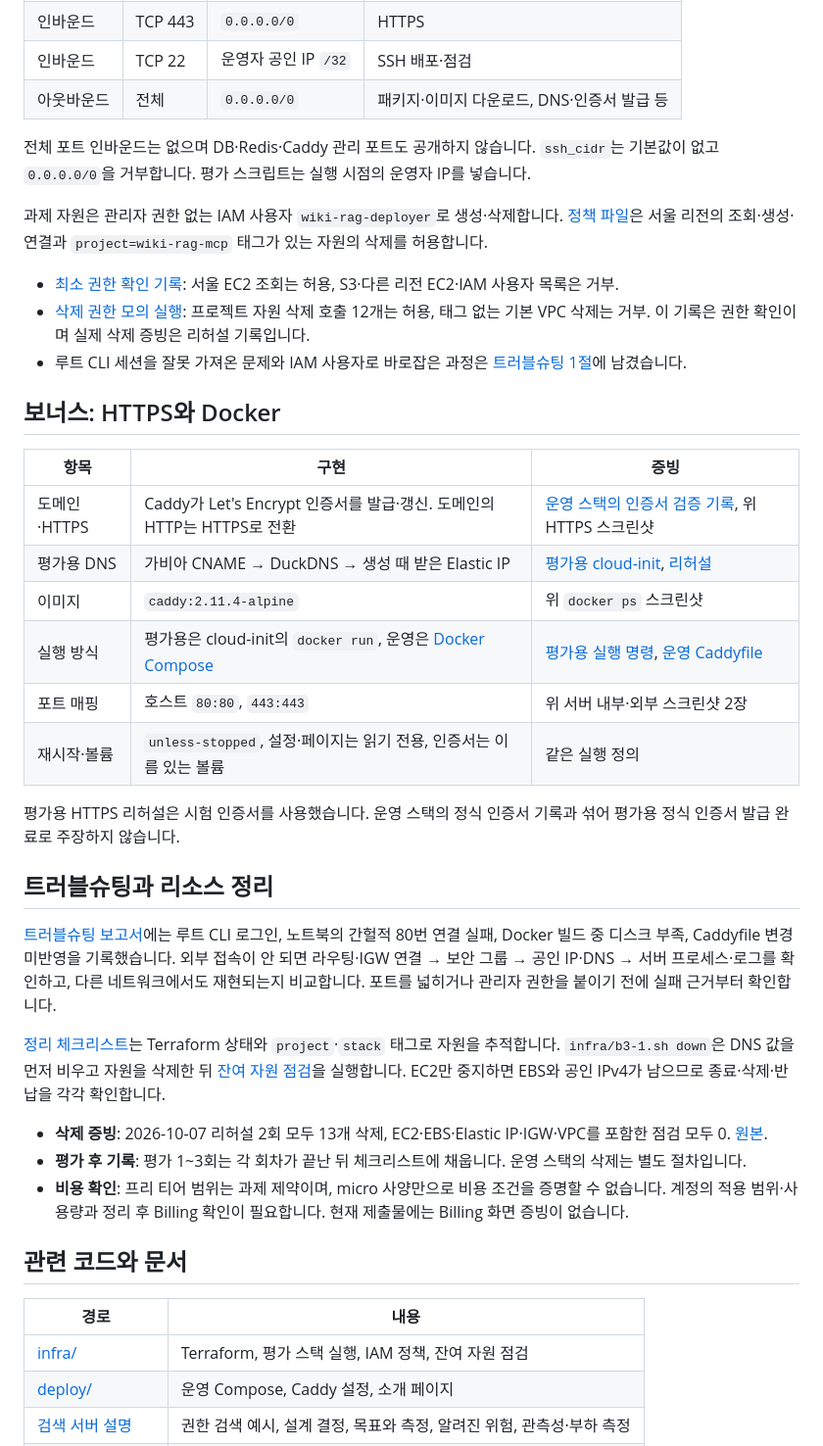
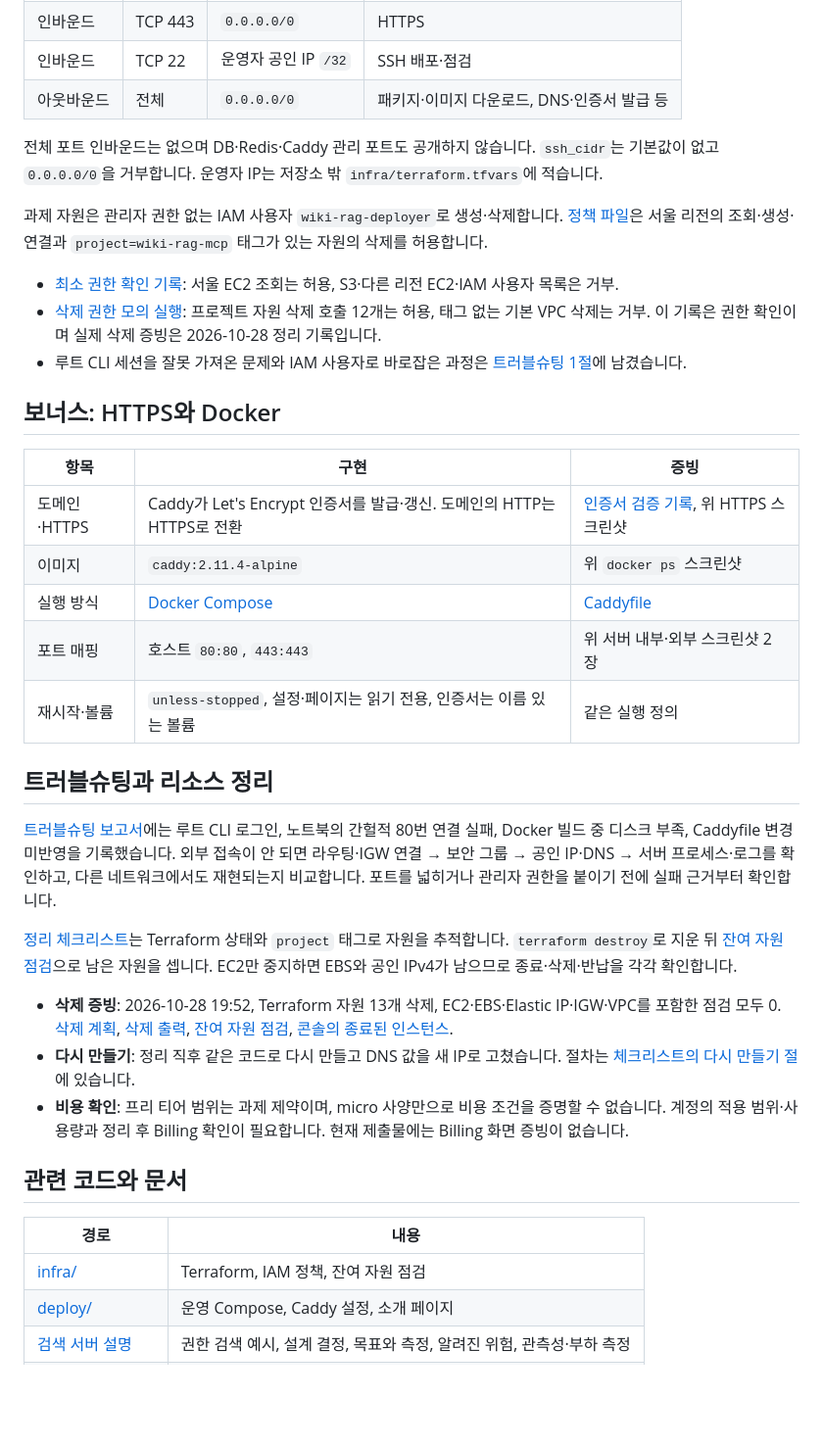
Before and after one commit to zxcv718/wiki-rag-mcp, a Markdown page: README.md, the part around the change printed below. Shown: that part at 98% size. Drawn GitHub-style; blank space fills up the shorter version.

```diff
--- a/README.md
+++ b/README.md
@@ -136,42 +100,39 @@ Security Group은 **어느 IP가 EC2의 어느 포트에 접속할 수 있는지
 | 인바운드 | TCP 22 | 운영자 공인 IP `/32` | SSH 배포·점검 |
 | 아웃바운드 | 전체 | `0.0.0.0/0` | 패키지·이미지 다운로드, DNS·인증서 발급 등 |
 
-전체 포트 인바운드는 없으며 DB·Redis·Caddy 관리 포트도 공개하지 않습니다. `ssh_cidr`는 기본값이 없고 `0.0.0.0/0`을 거부합니다. 평가 스크립트는 실행 시점의 운영자 IP를 넣습니다.
+전체 포트 인바운드는 없으며 DB·Redis·Caddy 관리 포트도 공개하지 않습니다. `ssh_cidr`는 기본값이 없고 `0.0.0.0/0`을 거부합니다. 운영자 IP는 저장소 밖 `infra/terraform.tfvars`에 적습니다.
 
 과제 자원은 관리자 권한 없는 IAM 사용자 `wiki-rag-deployer`로 생성·삭제합니다. [정책 파일](infra/iam/deployer-policy.json)은 서울 리전의 조회·생성·연결과 `project=wiki-rag-mcp` 태그가 있는 자원의 삭제를 허용합니다.
 
 - [최소 권한 확인 기록](docs/evidence/iam-least-privilege.txt): 서울 EC2 조회는 허용, S3·다른 리전 EC2·IAM 사용자 목록은 거부.
-- [삭제 권한 모의 실행](docs/evidence/cleanup-dry-run.txt): 프로젝트 자원 삭제 호출 12개는 허용, 태그 없는 기본 VPC 삭제는 거부. 이 기록은 권한 확인이며 실제 삭제 증빙은 리허설 기록입니다.
+- [삭제 권한 모의 실행](docs/evidence/cleanup-dry-run.txt): 프로젝트 자원 삭제 호출 12개는 허용, 태그 없는 기본 VPC 삭제는 거부. 이 기록은 권한 확인이며 실제 삭제 증빙은 2026-10-28 정리 기록입니다.
 - 루트 CLI 세션을 잘못 가져온 문제와 IAM 사용자로 바로잡은 과정은 [트러블슈팅 1절](docs/troubleshooting.md#1-cli가-iam-사용자가-아니라-루트-계정으로-로그인됨)에 남겼습니다.
 
 ## 보너스: HTTPS와 Docker
 
 | 항목 | 구현 | 증빙 |
 |---|---|---|
-| 도메인·HTTPS | Caddy가 Let's Encrypt 인증서를 발급·갱신. 도메인의 HTTP는 HTTPS로 전환 | [운영 스택의 인증서 검증 기록](docs/evidence/https-certificate.txt), 위 HTTPS 스크린샷 |
-| 평가용 DNS | 가비아 CNAME → DuckDNS → 생성 때 받은 Elastic IP | [평가용 cloud-init](infra/cloud-init-b3-1.yaml.tftpl), [리허설](docs/evidence/b3-1-rehearsal.txt) |
+| 도메인·HTTPS | Caddy가 Let's Encrypt 인증서를 발급·갱신. 도메인의 HTTP는 HTTPS로 전환 | [인증서 검증 기록](docs/evidence/https-certificate.txt), 위 HTTPS 스크린샷 |
 | 이미지 | `caddy:2.11.4-alpine` | 위 `docker ps` 스크린샷 |
-| 실행 방식 | 평가용은 cloud-init의 `docker run`, 운영은 [Docker Compose](deploy/compose.yaml) | [평가용 실행 명령](infra/cloud-init-b3-1.yaml.tftpl), [운영 Caddyfile](deploy/Caddyfile) |
+| 실행 방식 | [Docker Compose](deploy/compose.yaml) | [Caddyfile](deploy/Caddyfile) |
 | 포트 매핑 | 호스트 `80:80`, `443:443` | 위 서버 내부·외부 스크린샷 2장 |
 | 재시작·볼륨 | `unless-stopped`, 설정·페이지는 읽기 전용, 인증서는 이름 있는 볼륨 | 같은 실행 정의 |
-
-평가용 HTTPS 리허설은 시험 인증서를 사용했습니다. 운영 스택의 정식 인증서 기록과 섞어 평가용 정식 인증서 발급 완료로 주장하지 않습니다.
 
 ## 트러블슈팅과 리소스 정리
 
 [트러블슈팅 보고서](docs/troubleshooting.md)에는 루트 CLI 로그인, 노트북의 간헐적 80번 연결 실패, Docker 빌드 중 디스크 부족, Caddyfile 변경 미반영을 기록했습니다. 외부 접속이 안 되면 라우팅·IGW 연결 → 보안 그룹 → 공인 IP·DNS → 서버 프로세스·로그를 확인하고, 다른 네트워크에서도 재현되는지 비교합니다. 포트를 넓히거나 관리자 권한을 붙이기 전에 실패 근거부터 확인합니다.
 
-[정리 체크리스트](docs/cleanup-checklist.md)는 Terraform 상태와 `project`·`stack` 태그로 자원을 추적합니다. `infra/b3-1.sh down`은 DNS 값을 먼저 비우고 자원을 삭제한 뒤 [잔여 자원 점검](infra/check-leftovers.sh)을 실행합니다. EC2만 중지하면 EBS와 공인 IPv4가 남으므로 종료·삭제·반납을 각각 확인합니다.
+[정리 체크리스트](docs/cleanup-checklist.md)는 Terraform 상태와 `project` 태그로 자원을 추적합니다. `terraform destroy`로 지운 뒤 [잔여 자원 점검](infra/check-leftovers.sh)으로 남은 자원을 셉니다. EC2만 중지하면 EBS와 공인 IPv4가 남으므로 종료·삭제·반납을 각각 확인합니다.
 
-- **삭제 증빙**: 2026-10-07 리허설 2회 모두 13개 삭제, EC2·EBS·Elastic IP·IGW·VPC를 포함한 점검 모두 0. [원본](docs/evidence/b3-1-rehearsal.txt).
-- **평가 후 기록**: 평가 1~3회는 각 회차가 끝난 뒤 체크리스트에 채웁니다. 운영 스택의 삭제는 별도 절차입니다.
+- **삭제 증빙**: 2026-10-28 19:52, Terraform 자원 13개 삭제, EC2·EBS·Elastic IP·IGW·VPC를 포함한 점검 모두 0. [삭제 계획](docs/evidence/prod-plan-destroy.txt), [삭제 출력](docs/evidence/prod-destroy.txt), [잔여 자원 점검](docs/evidence/prod-leftovers.txt), [콘솔의 종료된 인스턴스](docs/evidence/prod-ec2-terminated.png).
+- **다시 만들기**: 정리 직후 같은 코드로 다시 만들고 DNS 값을 새 IP로 고쳤습니다. 절차는 [체크리스트의 다시 만들기 절](docs/cleanup-checklist.md#운영-스택-다시-만들기-삭제-뒤)에 있습니다.
 - **비용 확인**: 프리 티어 범위는 과제 제약이며, micro 사양만으로 비용 조건을 증명할 수 없습니다. 계정의 적용 범위·사용량과 정리 후 Billing 확인이 필요합니다. 현재 제출물에는 Billing 화면 증빙이 없습니다.
 
 ## 관련 코드와 문서
 
 | 경로 | 내용 |
 |---|---|
-| [infra/](infra/) | Terraform, 평가 스택 실행, IAM 정책, 잔여 자원 점검 |
+| [infra/](infra/) | Terraform, IAM 정책, 잔여 자원 점검 |
 | [deploy/](deploy/) | 운영 Compose, Caddy 설정, 소개 페이지 |
 | [검색 서버 설명](docs/project-overview.md) | 권한 검색 예시, 설계 결정, 목표와 측정, 알려진 위험, 관측성·부하 측정 |
 | [설계서](docs/design.md) · [결정 기록](docs/adr/README.md) | 검색·권한·인덱싱·HTTP/OAuth·배포 설계 |
```
Also changed, not shown: other parts of README.md (+30 -66 lines), docs/architecture.png, 2 other files.
